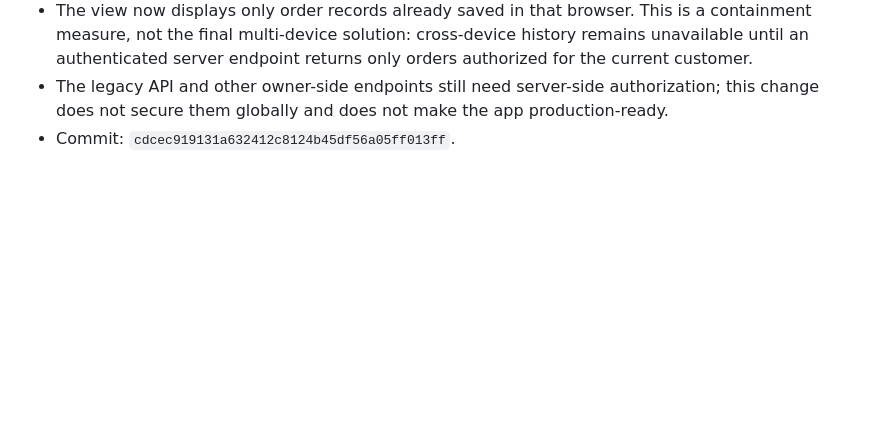
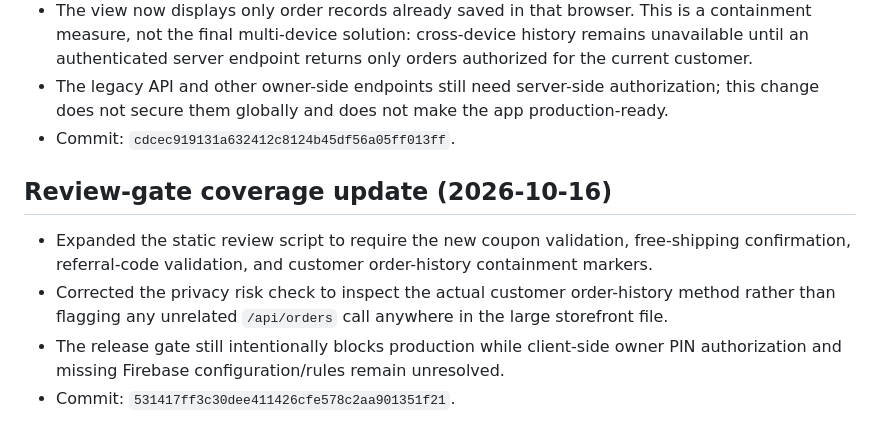
Before and after one commit to almohandis-systems/luster-store, a Markdown page: LUSTER_REVIEW_REPORT_2026-10-16.md, the part around the change. Drawn GitHub-style; blank space fills up the shorter version.

Commit message:
Document updated privacy and coupon review-gate checks

```diff
--- a/LUSTER_REVIEW_REPORT_2026-10-16.md
+++ b/LUSTER_REVIEW_REPORT_2026-10-16.md
@@ -73,3 +73,10 @@
 - The view now displays only order records already saved in that browser. This is a containment measure, not the final multi-device solution: cross-device history remains unavailable until an authenticated server endpoint returns only orders authorized for the current customer.
 - The legacy API and other owner-side endpoints still need server-side authorization; this change does not secure them globally and does not make the app production-ready.
 - Commit: `cdcec919131a632412c8124b45df56a05ff013ff`.
+
+
+## Review-gate coverage update (2026-10-16)
+- Expanded the static review script to require the new coupon validation, free-shipping confirmation, referral-code validation, and customer order-history containment markers.
+- Corrected the privacy risk check to inspect the actual customer order-history method rather than flagging any unrelated `/api/orders` call anywhere in the large storefront file.
+- The release gate still intentionally blocks production while client-side owner PIN authorization and missing Firebase configuration/rules remain unresolved.
+- Commit: `531417ff3c30dee411426cfe578c2aa901351f21`.
```
